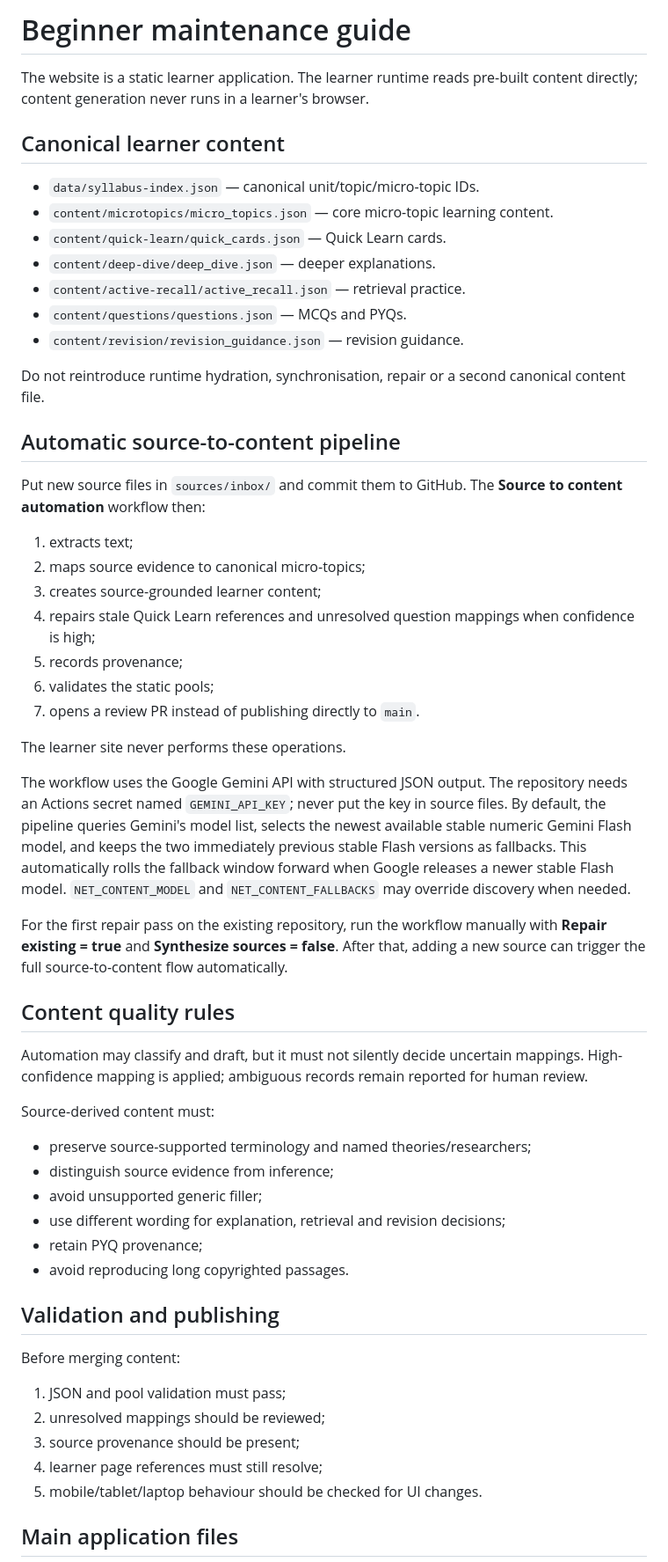
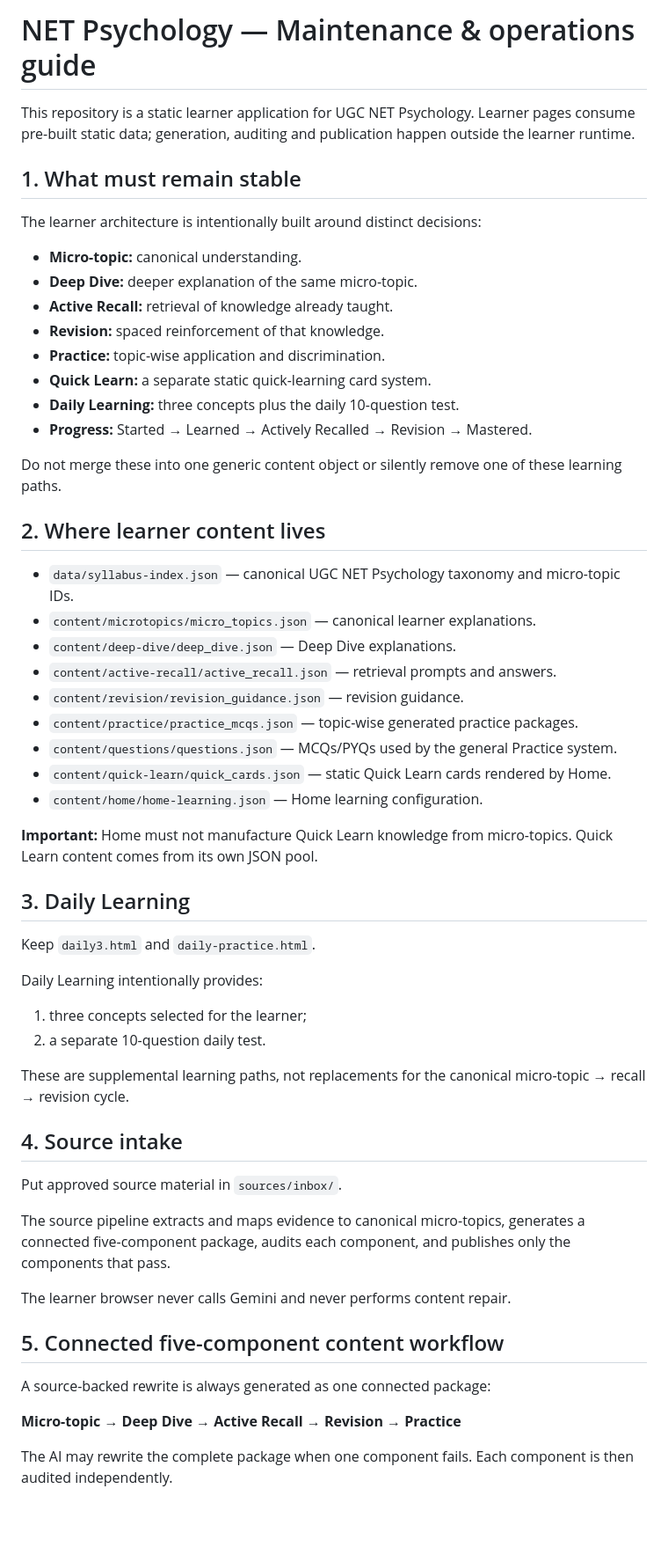
Before and after one commit to ankitvrsharma/NET-Psychology, a Markdown page: MAINTENANCE.md, the part around one of its changes. Shown at 88% size. Drawn GitHub-style; blank space fills up the shorter version.

Commit message:
docs: rewrite maintenance guide for current architecture

```diff
--- a/MAINTENANCE.md
+++ b/MAINTENANCE.md
@@ -1,57 +1,59 @@
-# Beginner maintenance guide
+# NET Psychology — Maintenance & operations guide
 
-The website is a static learner application. The learner runtime reads pre-built content directly; content generation never runs in a learner's browser.
+This repository is a static learner application for UGC NET Psychology. Learner pages consume pre-built static data; generation, auditing and publication happen outside the learner runtime.
 
-## Canonical learner content
+## 1. What must remain stable
 
-- `data/syllabus-index.json` — canonical unit/topic/micro-topic IDs.
-- `content/microtopics/micro_topics.json` — core micro-topic learning content.
-- `content/quick-learn/quick_cards.json` — Quick Learn cards.
-- `content/deep-dive/deep_dive.json` — deeper explanations.
-- `content/active-recall/active_recall.json` — retrieval practice.
-- `content/questions/questions.json` — MCQs and PYQs.
+The learner architecture is intentionally built around distinct decisions:
+
+- **Micro-topic:** canonical understanding.
+- **Deep Dive:** deeper explanation of the same micro-topic.
+- **Active Recall:** retrieval of knowledge already taught.
+- **Revision:** spaced reinforcement of that knowledge.
+- **Practice:** topic-wise application and discrimination.
+- **Quick Learn:** a separate static quick-learning card system.
+- **Daily Learning:** three concepts plus the daily 10-question test.
+- **Progress:** Started → Learned → Actively Recalled → Revision → Mastered.
+
+Do not merge these into one generic content object or silently remove one of these learning paths.
+
+## 2. Where learner content lives
+
+- `data/syllabus-index.json` — canonical UGC NET Psychology taxonomy and micro-topic IDs.
+- `content/microtopics/micro_topics.json` — canonical learner explanations.
+- `content/deep-dive/deep_dive.json` — Deep Dive explanations.
+- `content/active-recall/active_recall.json` — retrieval prompts and answers.
 - `content/revision/revision_guidance.json` — revision guidance.
+- `content/practice/practice_mcqs.json` — topic-wise generated practice packages.
+- `content/questions/questions.json` — MCQs/PYQs used by the general Practice system.
+- `content/quick-learn/quick_cards.json` — static Quick Learn cards rendered by Home.
+- `content/home/home-learning.json` — Home learning configuration.
 
-Do not reintroduce runtime hydration, synchronisation, repair or a second canonical content file.
+**Important:** Home must not manufacture Quick Learn knowledge from micro-topics. Quick Learn content comes from its own JSON pool.
 
-## Automatic source-to-content pipeline
+## 3. Daily Learning
 
-Put new source files in `sources/inbox/` and commit them to GitHub. The **Source to content automation** workflow then:
+Keep `daily3.html` and `daily-practice.html`.
 
-1. extracts text;
-2. maps source evidence to canonical micro-topics;
-3. creates source-grounded learner content;
-4. repairs stale Quick Learn references and unresolved question mappings when confidence is high;
-5. records provenance;
-6. validates the static pools;
-7. opens a review PR instead of publishing directly to `main`.
+Daily Learning intentionally provides:
+1. three concepts selected for the learner;
+2. a separate 10-question daily test.
 
-The learner site never performs these operations.
+These are supplemental learning paths, not replacements for the canonical micro-topic → recall → revision cycle.
 
-The workflow uses the Google Gemini API with structured JSON output. The repository needs an Actions secret named `GEMINI_API_KEY`; never put the key in source files. By default, the pipeline queries Gemini's model list, selects the newest available stable numeric Gemini Flash model, and keeps the two immediately previous stable Flash versions as fallbacks. This automatically rolls the fallback window forward when Google releases a newer stable Flash model. `NET_CONTENT_MODEL` and `NET_CONTENT_FALLBACKS` may override discovery when needed.
+## 4. Source intake
 
-For the first repair pass on the existing repository, run the workflow manually with **Repair existing = true** and **Synthesize sources = false**. After that, adding a new source can trigger the full source-to-content flow automatically.
+Put approved source material in `sources/inbox/`.
 
-## Content quality rules
+The source pipeline extracts and maps evidence to canonical micro-topics, generates a connected five-component package, audits each component, and publishes only the components that pass.
 
-Automation may classify and draft, but it must not silently decide uncertain mappings. High-confidence mapping is applied; ambiguous records remain reported for human review.
+The learner browser never calls Gemini and never performs content repair.
 
-Source-derived content must:
-- preserve source-supported terminology and named theories/researchers;
-- distinguish source evidence from inference;
-- avoid unsupported generic filler;
-- use different wording for explanation, retrieval and revision decisions;
-- retain PYQ provenance;
-- avoid reproducing long copyrighted passages.
+## 5. Connected five-component content workflow
 
-## Validation and publishing
+A source-backed rewrite is always generated as one connected package:
 
-Before merging content:
-1. JSON and pool validation must pass;
-2. unresolved mappings should be reviewed;
-3. source provenance should be present;
-4. learner page references must still resolve;
-5. mobile/tablet/laptop behaviour should be checked for UI changes.
+**Micro-topic → Deep Dive → Active Recall → Revision → Practice**
 
-## Main application files
+The AI may rewrite the complete package when one component fails. Each component is then audited independently.
 
```
Also changed, not shown: other parts of MAINTENANCE.md (+118 -8 lines).
